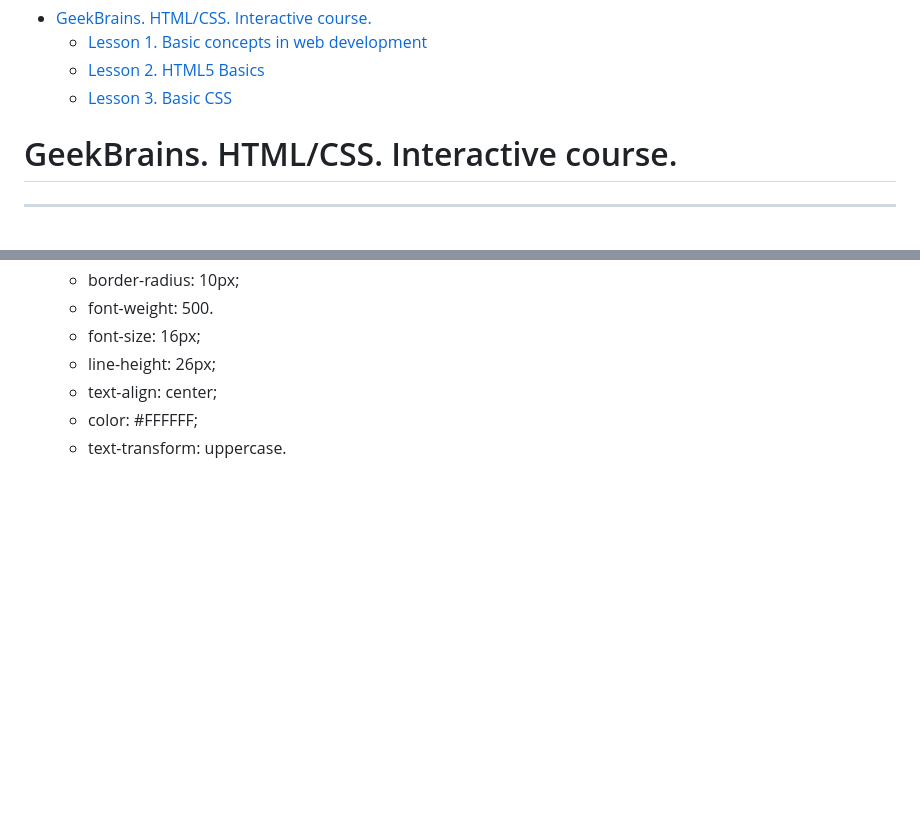
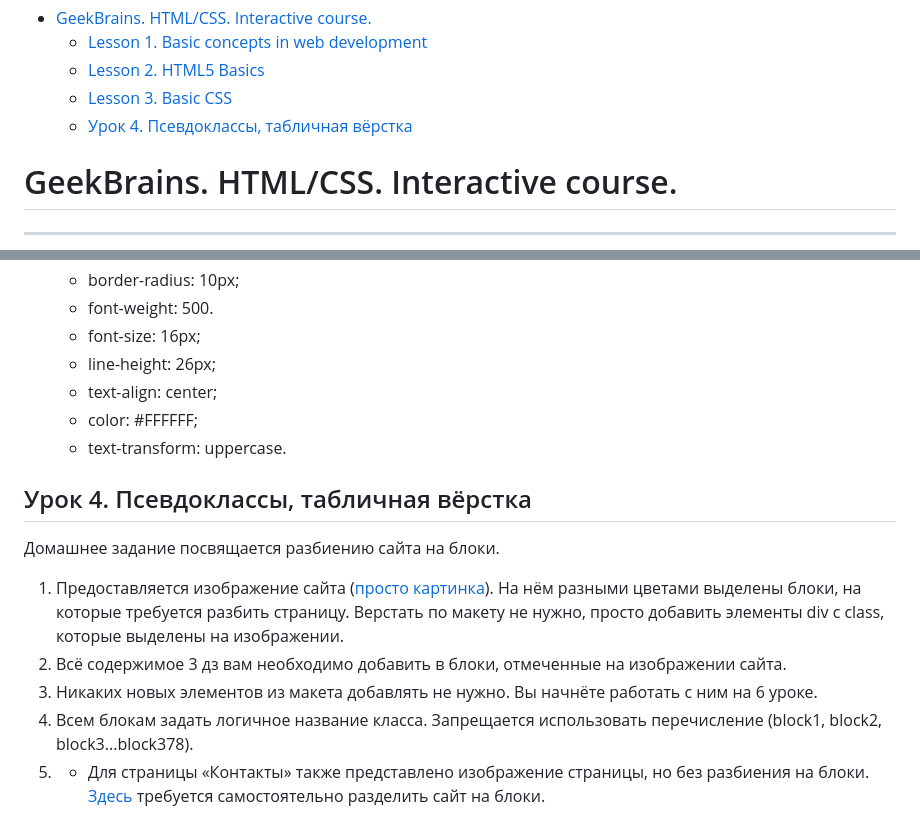
Before and after one commit to Zbitnjeva/1-html_css, a Markdown page: homework.md, 2 parts joined by grey strips. Rendered like a GitHub page; blank space fills up the shorter version.

```diff
--- a/homework.md
+++ b/homework.md
@@ -2,6 +2,7 @@
   - [Lesson 1. Basic concepts in web development](#lesson-1-basic-concepts-in-web-development)
   - [Lesson 2. HTML5 Basics](#lesson-2-html5-basics)
   - [Lesson 3. Basic CSS](#lesson-3-basic-css)
+  - [Урок 4. Псевдоклассы, табличная вёрстка](#урок-4-псевдоклассы-табличная-вёрстка)
 # GeekBrains. HTML/CSS. Interactive course.
 ***
 ## Lesson 1. Basic concepts in web development
@@ -98,3 +99,15 @@ letters.
    - text-align: center;
    - color: #FFFFFF;
    - text-transform: uppercase.
+## Урок 4. Псевдоклассы, табличная вёрстка
+Домашнее задание посвящается разбиению сайта на блоки.
+1. Предоставляется изображение сайта ([просто картинка](https://www.figma.com/proto/4DoJjp5UUQzCQkJcoGXblW/html-css-Copy?node-id=1%3A966&scaling=min-zoom)). На нём разными цветами выделены
+блоки, на которые требуется разбить страницу. Верстать по макету не нужно, просто добавить
+элементы div c class, которые выделены на изображении.
+2. Всё содержимое 3 дз вам необходимо добавить в блоки, отмеченные на изображении сайта.
+3. Никаких новых элементов из макета добавлять не нужно. Вы начнёте работать с ним на 6
+уроке.
+4. Всем блокам задать логичное название класса. Запрещается использовать перечисление
+(block1, block2, block3...block378).
+5. * Для страницы «Контакты» также представлено изображение страницы, но без разбиения на
+блоки. [Здесь](https://www.figma.com/proto/AOKabCJEdEqr9ZZEaJ0IMS/html%2Fcss-(Copy)?node-id=1%3A811&scaling=min-zoom) требуется самостоятельно разделить сайт на блоки.
```
